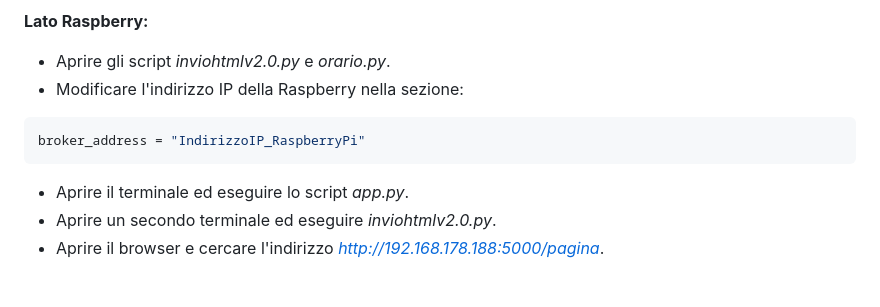
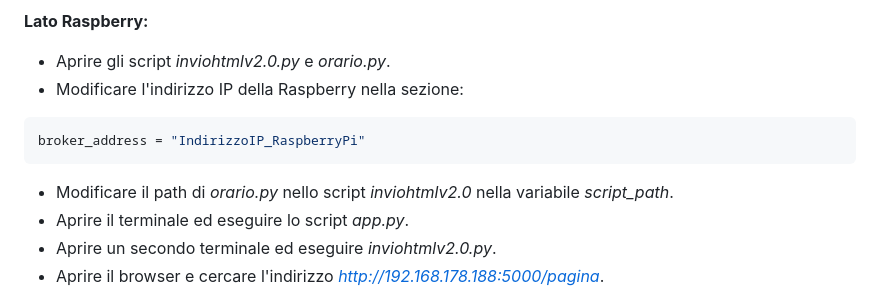
Before and after one commit to flaviagioiello/SOD-gruppo3, a Markdown page: README.md, the part around the change. Rendered like a GitHub page.

````diff
--- a/README.md
+++ b/README.md
@@ -166,6 +166,7 @@ const char *mqtt_server = "IndirizzoIP_RaspberryPi";
 ```python
 broker_address = "IndirizzoIP_RaspberryPi"
 ```
+* Modificare il path di *orario.py* nello script *inviohtmlv2.0* nella variabile *script_path*.
 * Aprire il terminale ed eseguire lo script *app.py*.
 * Aprire un secondo terminale ed eseguire *inviohtmlv2.0.py*.
 * Aprire il browser e cercare l'indirizzo *http://192.168.178.188:5000/pagina*.
````
